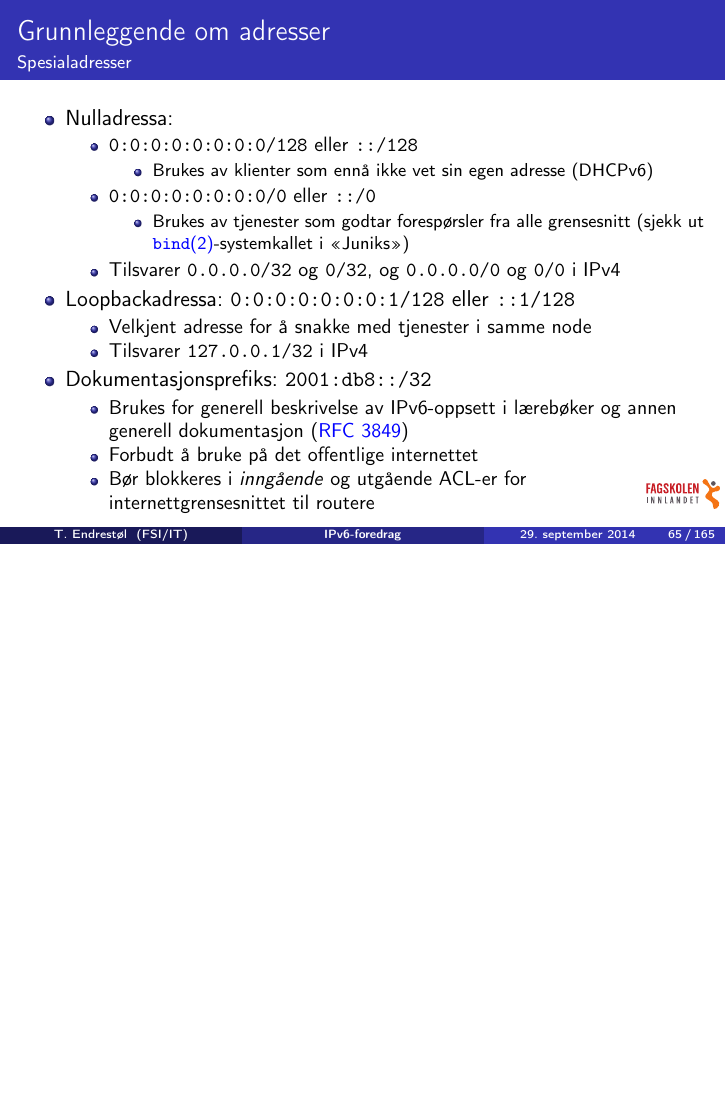
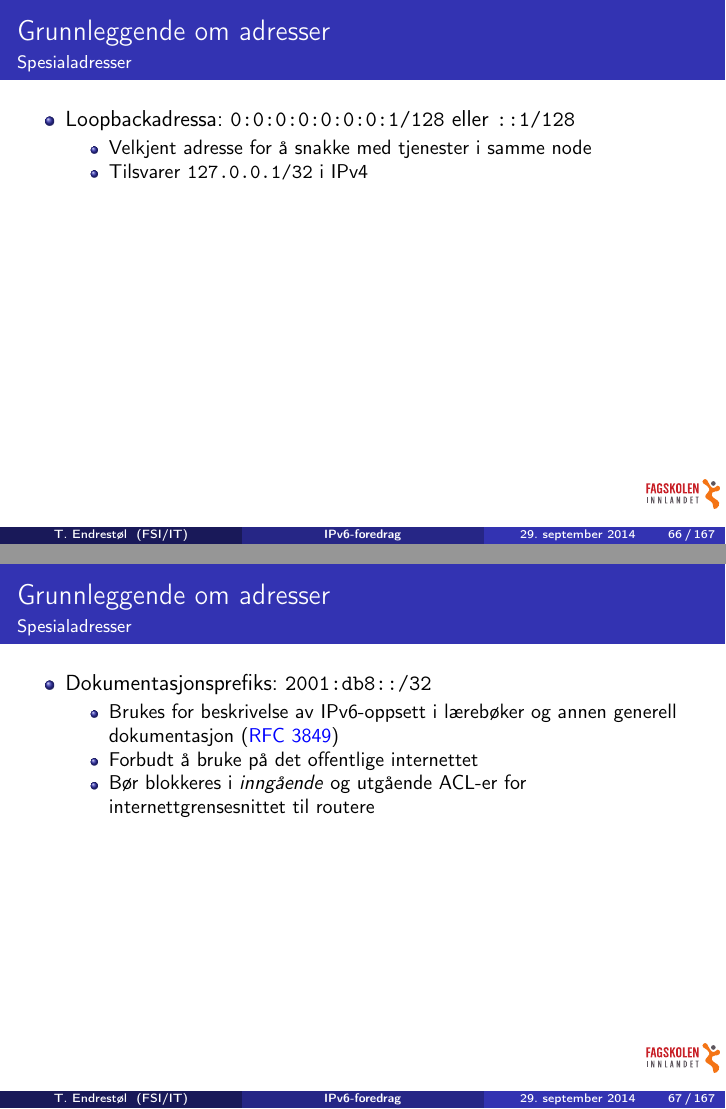
Before and after one commit to Decicus/IPv6, LaTeX slides (ipv6-foredrag.handout.tex, which reads ipv6-foredrag.tex): page 65 of 165 before the commit and pages 66 and 67 of 167 after it, the two joined at a grey line, the shorter picture padded with empty space. Compiled offline with pdfLaTeX.

Commit message:
Bytta ut den gamle figuren for IPv4- og IPv6-headerne med min egen figur. La til at ::/0 også brukes for default route. Flytta loopbackadressa og dokumentasjonsprefikset til egne frames. Krympet framen for noen av de velkjente multicastadressene med 13 prosent. Dermed får hele lista plass i en frame i 4:3-formatet. Mer språkvask.

```diff
--- a/ipv6-foredrag.tex
+++ b/ipv6-foredrag.tex
@@ -1165,16 +1163,32 @@ Ethernet II, Src: AsustekC_f2:72:40 (00:26:18:f2:72:40), Dst: Cisco_77:14:57 (00
       \end{itemize}
     \item Tilsvarer \texttt{0.0.0.0/32} og \texttt{0/32}, og \texttt{0.0.0.0/0} og \texttt{0/0} i IPv4
     \end{itemize}
+  \end{itemize}
+\end{frame}
+
+\begin{frame}%[allowframebreaks]
+  \frametitle{Grunnleggende om adresser}
+  \framesubtitle{Spesialadresser}
+  %\pause
+  \begin{itemize}[<+->]
   \item Loopbackadressa: \texttt{0:0:0:0:0:0:0:1/128} eller
     \texttt{::1/128}
     \begin{itemize}[<+->]
     \item Velkjent adresse for å snakke med tjenester i samme node
     \item Tilsvarer \texttt{127.0.0.1/32} i IPv4
     \end{itemize}
+  \end{itemize}
+\end{frame}
+
+\begin{frame}%[allowframebreaks]
+  \frametitle{Grunnleggende om adresser}
+  \framesubtitle{Spesialadresser}
+  %\pause
+  \begin{itemize}[<+->]
   \item Dokumentasjonsprefiks: \texttt{2001:db8::/32}
     \begin{itemize}[<+->]
-    \item Brukes for generell beskrivelse av IPv6-oppsett i lærebøker
-      og annen generell dokumentasjon \prfc{3849}
+    \item Brukes for beskrivelse av IPv6-oppsett i lærebøker og annen
+      generell dokumentasjon \prfc{3849}
     \item Forbudt å bruke på det offentlige internettet
     \item Bør blokkeres i \textit{inngående\/} og utgående ACL-er for
       internettgrensesnittet til routere
```
Also changed, not shown: ipv6-foredrag.tex (12 more changed lines).
